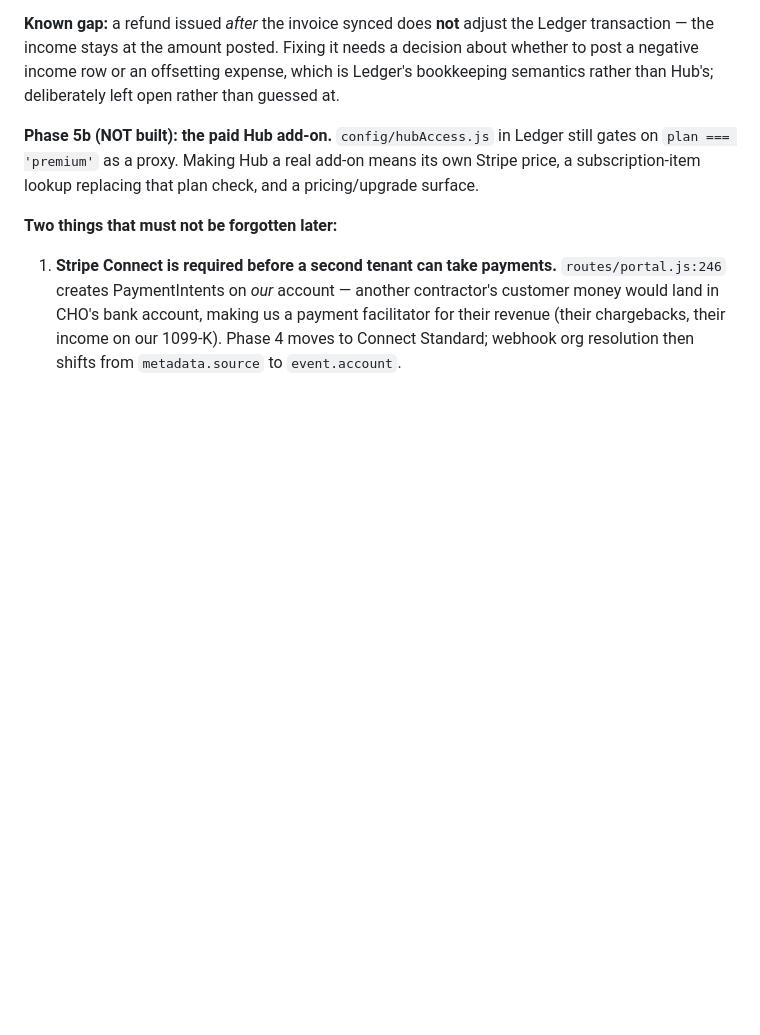
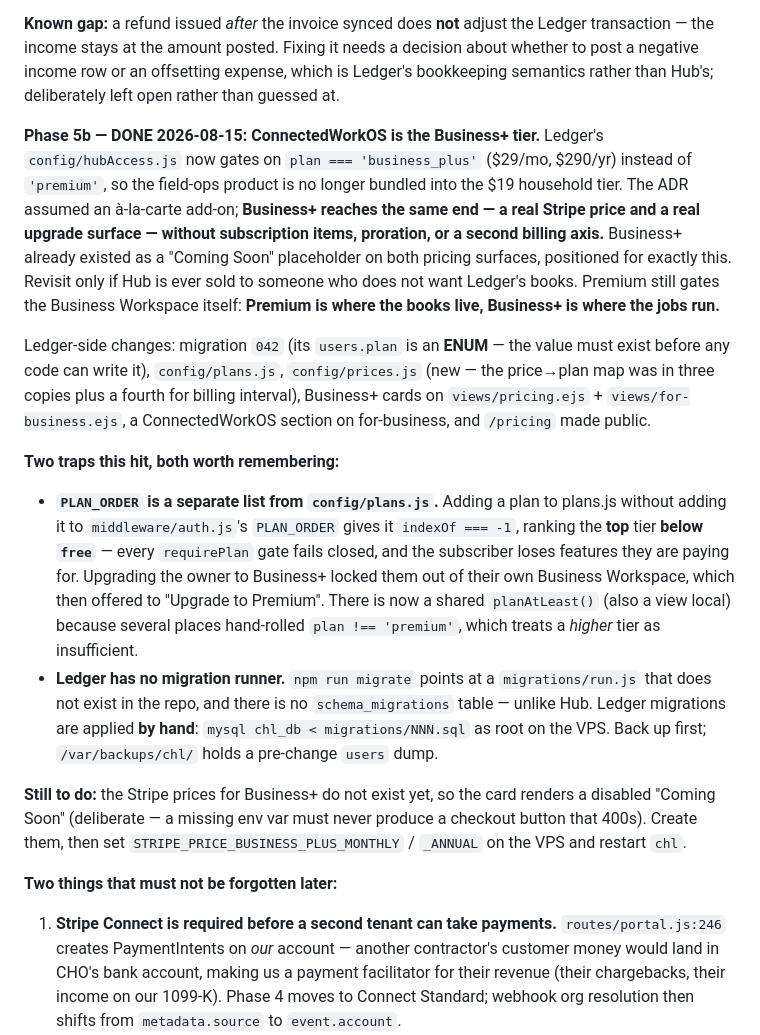
Before and after one commit to connectedhomeoutfitters/connected-home-hub, a Markdown page: CLAUDE.md, the part around the change. Drawn GitHub-style; blank space fills up the shorter version.

Commit message:
Docs: phase 5b resolved -- ConnectedWorkOS ships as Ledger's Business+ tier
Records the two traps it hit: PLAN_ORDER is a list separate from config/plans.js,
so a plan missing from it ranks below 'free' and every gate fails closed; and
Ledger has no migration runner or schema_migrations table, so its migrations are
applied by hand.

Co-Authored-By: Claude Opus 5 <noreply@anthropic.com>

```diff
--- a/CLAUDE.md
+++ b/CLAUDE.md
@@ -1159,9 +1159,40 @@ transaction — the income stays at the amount posted. Fixing it needs a decisio
 whether to post a negative income row or an offsetting expense, which is Ledger's
 bookkeeping semantics rather than Hub's; deliberately left open rather than guessed at.
 
-**Phase 5b (NOT built): the paid Hub add-on.** `config/hubAccess.js` in Ledger still gates
-on `plan === 'premium'` as a proxy. Making Hub a real add-on means its own Stripe price, a
-subscription-item lookup replacing that plan check, and a pricing/upgrade surface.
+**Phase 5b — DONE 2026-08-15: ConnectedWorkOS is the Business+ tier.** Ledger's
+`config/hubAccess.js` now gates on `plan === 'business_plus'` ($29/mo, $290/yr) instead of
+`'premium'`, so the field-ops product is no longer bundled into the $19 household tier.
+The ADR assumed an à-la-carte add-on; **Business+ reaches the same end — a real Stripe
+price and a real upgrade surface — without subscription items, proration, or a second
+billing axis.** Business+ already existed as a "Coming Soon" placeholder on both pricing
+surfaces, positioned for exactly this. Revisit only if Hub is ever sold to someone who
+does not want Ledger's books. Premium still gates the Business Workspace itself: **Premium
+is where the books live, Business+ is where the jobs run.**
+
+Ledger-side changes: migration `042` (its `users.plan` is an **ENUM** — the value must
+exist before any code can write it), `config/plans.js`, `config/prices.js` (new — the
+price→plan map was in three copies plus a fourth for billing interval), Business+ cards on
+`views/pricing.ejs` + `views/for-business.ejs`, a ConnectedWorkOS section on for-business,
+and `/pricing` made public.
+
+**Two traps this hit, both worth remembering:**
+- **`PLAN_ORDER` is a separate list from `config/plans.js`.** Adding a plan to plans.js
+  without adding it to `middleware/auth.js`'s `PLAN_ORDER` gives it
+  `indexOf === -1`, ranking the **top** tier **below `free`** — every `requirePlan` gate
+  fails closed, and the subscriber loses features they are paying for. Upgrading the owner
+  to Business+ locked them out of their own Business Workspace, which then offered to
+  "Upgrade to Premium". There is now a shared `planAtLeast()` (also a view local) because
+  several places hand-rolled `plan !== 'premium'`, which treats a *higher* tier as
+  insufficient.
+- **Ledger has no migration runner.** `npm run migrate` points at a `migrations/run.js`
+  that does not exist in the repo, and there is no `schema_migrations` table — unlike Hub.
+  Ledger migrations are applied **by hand**: `mysql chl_db < migrations/NNN.sql` as root
+  on the VPS. Back up first; `/var/backups/chl/` holds a pre-change `users` dump.
+
+**Still to do:** the Stripe prices for Business+ do not exist yet, so the card renders a
+disabled "Coming Soon" (deliberate — a missing env var must never produce a checkout
+button that 400s). Create them, then set `STRIPE_PRICE_BUSINESS_PLUS_MONTHLY` /
+`_ANNUAL` on the VPS and restart `chl`.
 
 **Two things that must not be forgotten later:**
 1. **Stripe Connect is required before a second tenant can take payments.**
```
